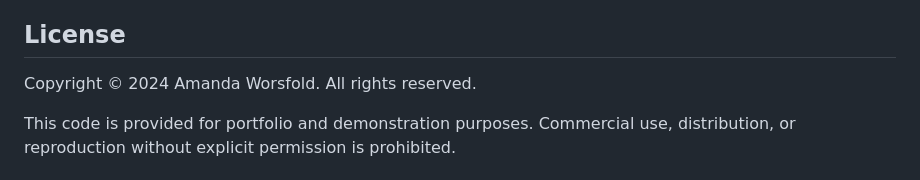
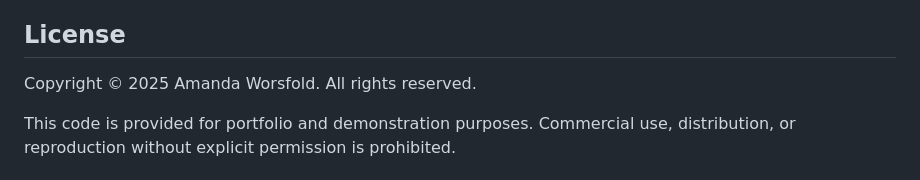
Before and after one commit to mominthefog/Snap2Cal, a Markdown page: README.md, the part around the change. Rendered like a GitHub page.

Commit message:
Update README: Prepare for App Store, update copyright to 2025

```diff
--- a/README.md
+++ b/README.md
@@ -108,7 +108,7 @@ OpenAI performs best with image-based PDFs. If you have a text PDF with poor res
 
 ## License
 
-Copyright © 2024 Amanda Worsfold. All rights reserved.
+Copyright © 2025 Amanda Worsfold. All rights reserved.
 
 This code is provided for portfolio and demonstration purposes. Commercial use, distribution, or reproduction without explicit permission is prohibited.
 
```
